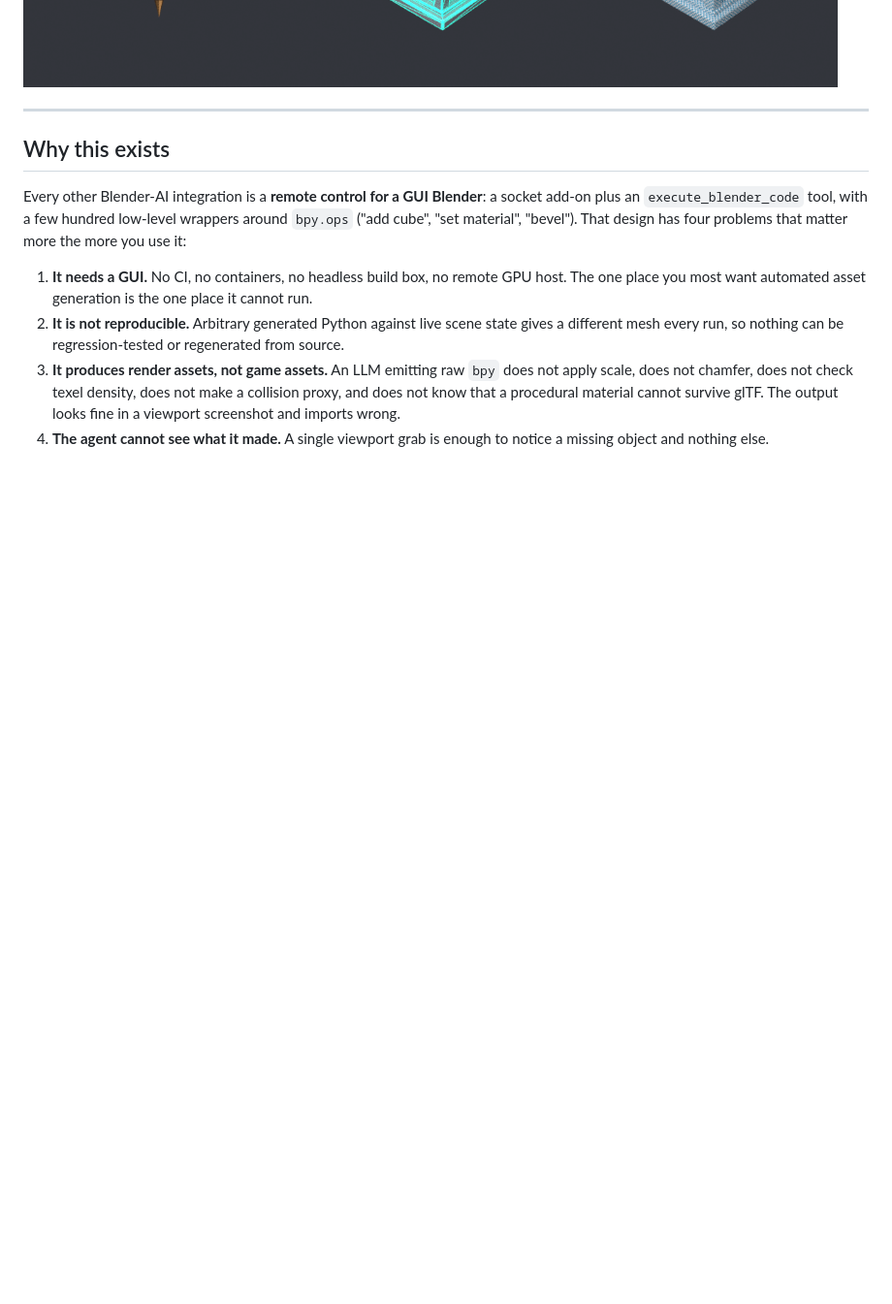
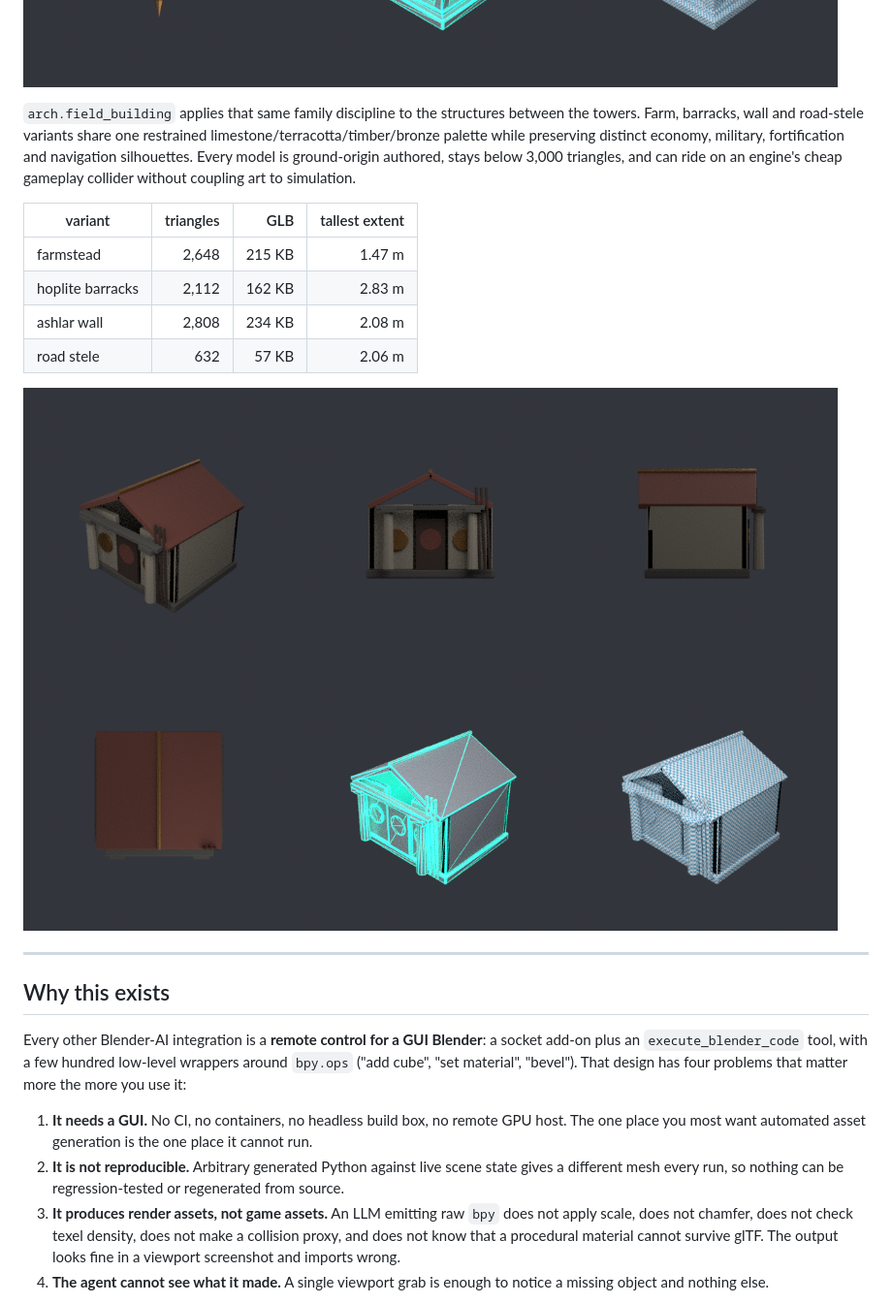
Before and after one commit to lxsolutions/studio-foundation, a Markdown page: tools/bforge/README.md, the part around the change. Shown at 97% size. GitHub-like rendering; pictures changed too: docs/bforge/img/spike_field_barracks.png (added); blank space fills up the shorter version.

Commit message:
feat(bforge): add Greek field building family

```diff
--- a/tools/bforge/README.md
+++ b/tools/bforge/README.md
@@ -93,6 +93,22 @@ The three replaced runtime GLBs occupied 6.4 MB; the generated family occupies
 646 KB and passes `bforge audit` with zero warnings.
 
 ![Spike Greek ballista review sheet](../../docs/bforge/img/spike_ballista.png)
+
+`arch.field_building` applies that same family discipline to the structures
+between the towers. Farm, barracks, wall and road-stele variants share one
+restrained limestone/terracotta/timber/bronze palette while preserving distinct
+economy, military, fortification and navigation silhouettes. Every model is
+ground-origin authored, stays below 3,000 triangles, and can ride on an engine's
+cheap gameplay collider without coupling art to simulation.
+
+| variant | triangles | GLB | tallest extent |
+| --- | ---: | ---: | ---: |
+| farmstead | 2,648 | 215 KB | 1.47 m |
+| hoplite barracks | 2,112 | 162 KB | 2.83 m |
+| ashlar wall | 2,808 | 234 KB | 2.08 m |
+| road stele | 632 | 57 KB | 2.06 m |
+
+![Spike Greek field-building review sheet](../../docs/bforge/img/spike_field_barracks.png)
 
 ---
 
```
Also changed, not shown: docs/bforge/OPS.md (+22 -1 lines), 3 other files.
